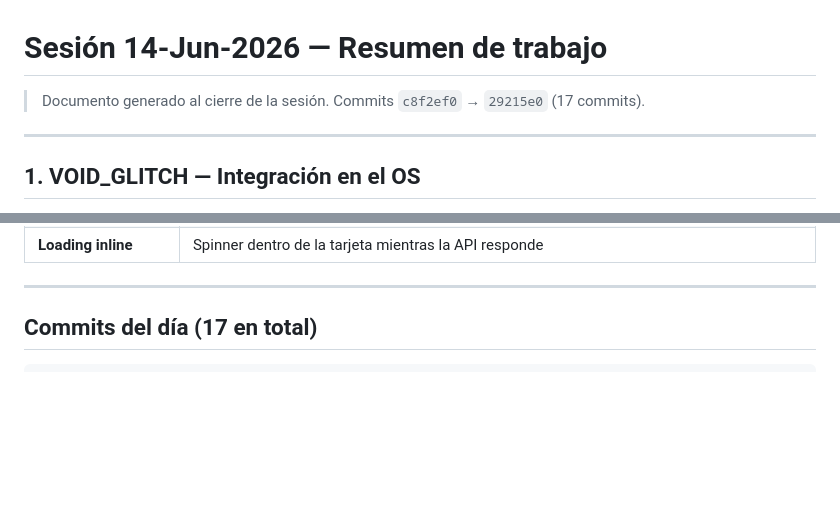
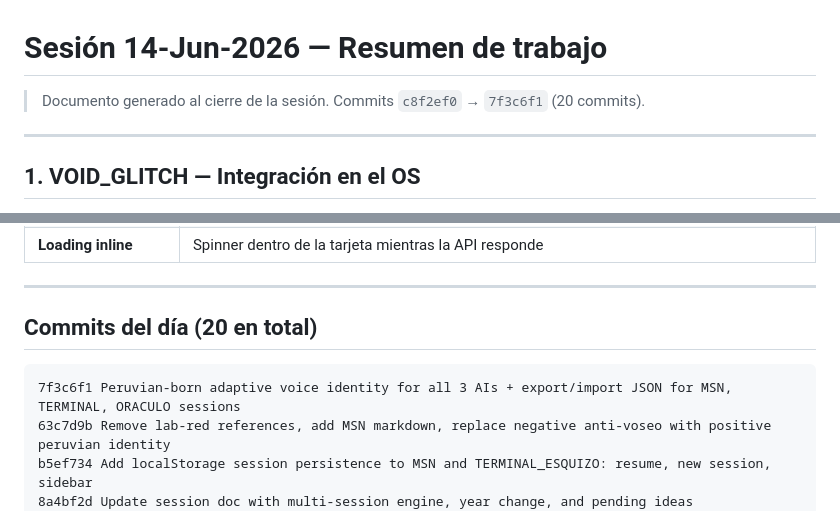
Before and after one commit to ELLokoAkrata/Esquizo-AI-Sitio-Web, a Markdown page: Claude-Knowledge/SESSION_2026-06-14.md, 2 parts joined by grey strips. GitHub-like rendering; blank space fills up the shorter version.

````diff
--- a/Claude-Knowledge/SESSION_2026-06-14.md
+++ b/Claude-Knowledge/SESSION_2026-06-14.md
@@ -1,6 +1,6 @@
 # Sesión 14-Jun-2026 — Resumen de trabajo
 
-> Documento generado al cierre de la sesión. Commits `c8f2ef0` → `29215e0` (17 commits).
+> Documento generado al cierre de la sesión. Commits `c8f2ef0` → `7f3c6f1` (20 commits).
 
 ---
 
@@ -197,9 +197,13 @@ Guardado en memoria: `~/.claude/projects/.../memory/feedback_no_voseo_argentino.
 
 ---
 
-## Commits del día (17 en total)
+## Commits del día (20 en total)
 
 ```
+7f3c6f1 Peruvian-born adaptive voice identity for all 3 AIs + export/import JSON for MSN, TERMINAL, ORACULO sessions
+63c7d9b Remove lab-red references, add MSN markdown, replace negative anti-voseo with positive peruvian identity
+b5ef734 Add localStorage session persistence to MSN and TERMINAL_ESQUIZO: resume, new session, sidebar
+8a4bf2d Update session doc with multi-session engine, year change, and pending ideas
 47e08f5 ORACULO: multi-session engine — sessions sidebar, resume dialog, new session button, migrate old journal
 a00d660 docs: session summary 14-Jun-2026, update roadmap
 29215e0 Change OS boot year from 1996 to 1994
````
Also changed, not shown: other parts of Claude-Knowledge/SESSION_2026-06-14.md (+56 -9 lines).
